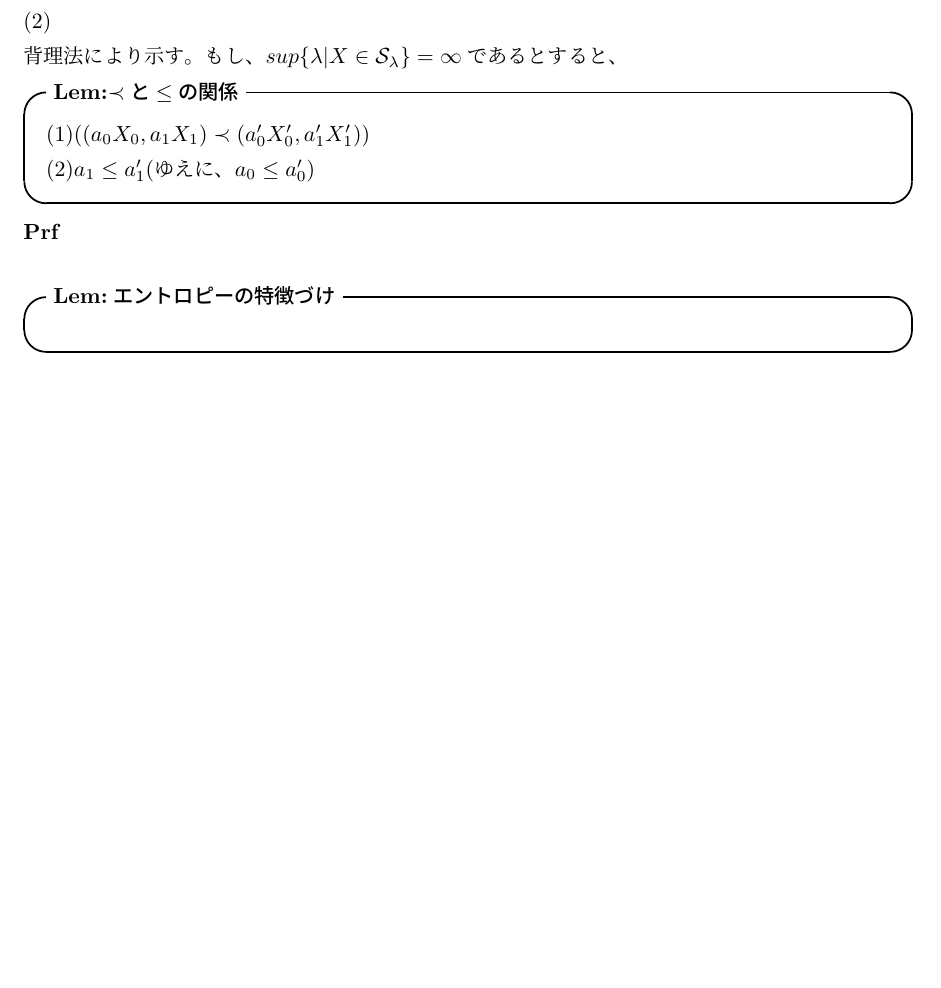
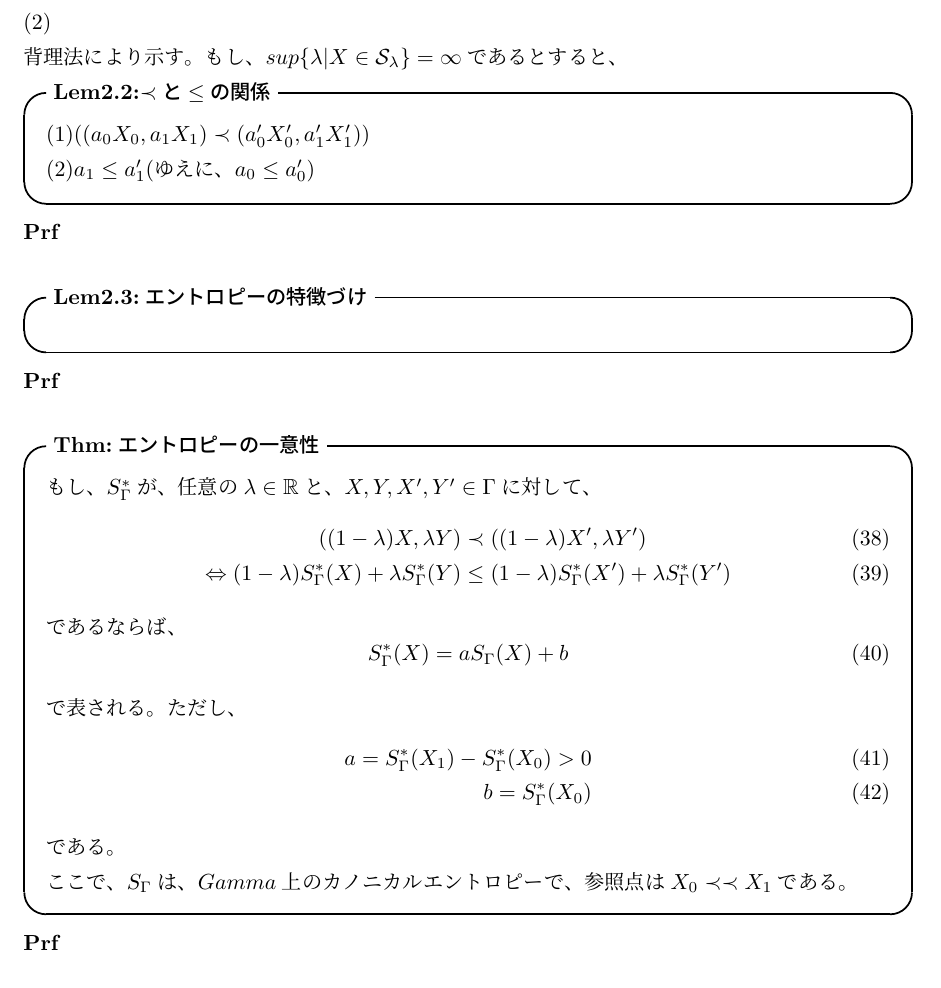
Before and after one commit to gamiphys/note, a LaTeX document (Lieb-Yngvason/Lieb-YngvasonNote.tex): part of page 8 of 8 before the commit and part of page 8 of 9 after it, cut so that both start at the same text. Compiled offline with pLaTeX and dvipdfmx.

Commit message:
エントロピー原理の導出を修正

```diff
--- a/Lieb-Yngvason/Lieb-YngvasonNote.tex
+++ b/Lieb-Yngvason/Lieb-YngvasonNote.tex
@@ -308,15 +308,35 @@ $X_0 \prec X$であるとき、A2より、明らかに$X \in \mathcal{S}_0$で
 (2)\\
 背理法により示す。もし、$sup\{\lambda|X \in \mathcal{S}_{\lambda}\}=\infty$であるとすると、
 
-\begin{itembox}[l]{\textbf{Lem:$\prec$と$\leq$の関係}}
+\begin{itembox}[l]{\textbf{Lem2.2:$\prec$と$\leq$の関係}}
     (1)$((a_0X_0,a_1X_1) \prec (a_0'X_0',a_1'X_1'))$\\
     (2)$ a_1 \leq a_1' $(ゆえに、$a_0 \leq a_0'$)
 \end{itembox}
 \textbf{Prf}\\
 
-\begin{itembox}[l]{\textbf{Lem:エントロピーの特徴づけ}}
-
+\begin{itembox}[l]{\textbf{Lem2.3:エントロピーの特徴づけ}}
 
 \end{itembox}
+\textbf{Prf}\\
+
+\begin{itembox}[l]{\textbf{Thm:エントロピーの一意性}}
+もし、$S_{\Gamma}^*$が、任意の$\lambda \in \mathbb{R}$と、$X,Y,X',Y' \in \Gamma $に対して、
+\begin{align}
+    ((1-\lambda)X,\lambda Y) &\prec ((1-\lambda)X',\lambda Y') \\
+    \Leftrightarrow (1-\lambda)S_{\Gamma}^*(X)+\lambda S_{\Gamma}^*(Y) &\leq (1-\lambda)S_{\Gamma}^*(X')+\lambda S_{\Gamma}^*(Y')
+\end{align}
+であるならば、
+\begin{equation}
+    S_{\Gamma}^*(X)=aS_{\Gamma} (X)+b
+\end{equation}
+で表される。ただし、
+\begin{align}
+    a = S_{\Gamma}^*(X_1)-S_{\Gamma}^*(X_0)>0\\
+    b = S_{\Gamma}^*(X_0)
+\end{align}
+である。\\
+ここで、$S_{\Gamma}$は、$Gamma$上のカノニカルエントロピーで、参照点は$X_0 \prec \prec X_1$である。
+\end{itembox}
+\textbf{Prf}\\
 
 \end{document}
```
Also changed, not shown: Lieb-Yngvason/Lieb-YngvasonNote.pdf, 5 other files.
